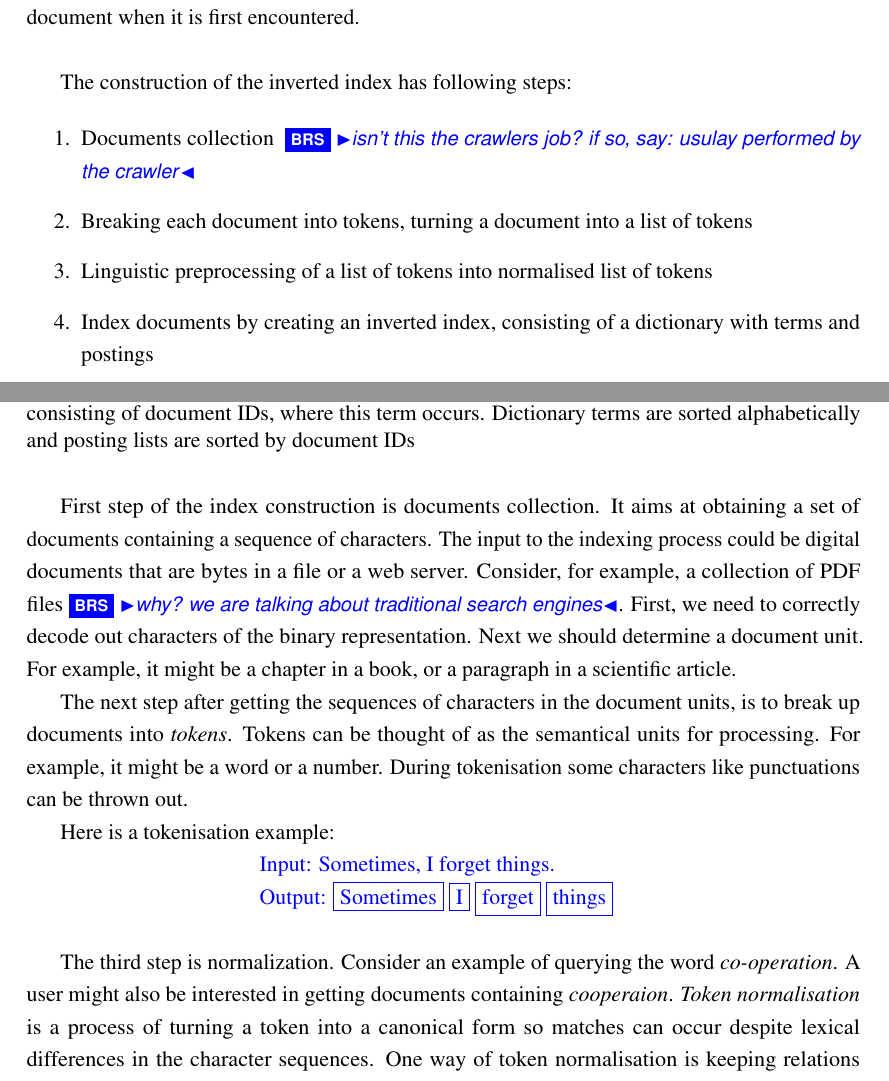
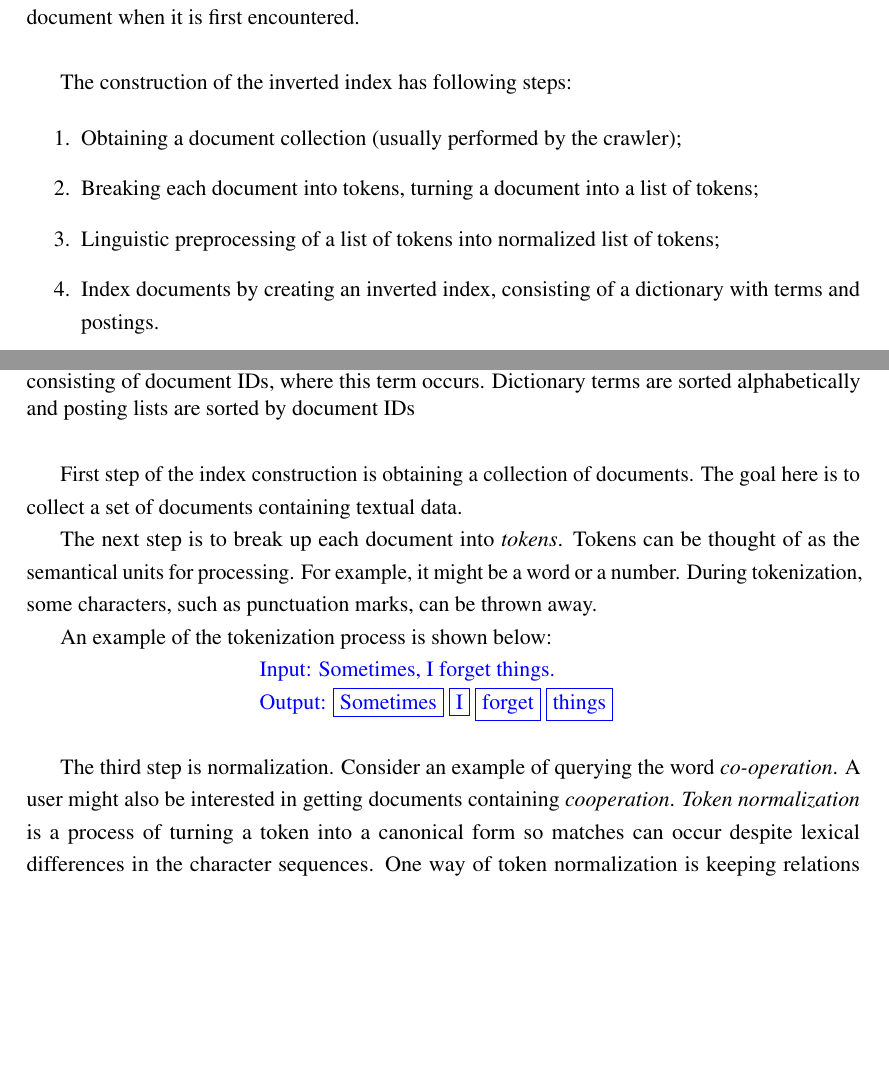
Before and after one commit to igrynok/CS-thesis, a LaTeX thesis (thesis.tex): two parts of pages 9 and 10 of 57 before the commit and two parts of pages 9 and 10 of 56 after it, joined at a grey line, cut so that both start at the same text, the shorter picture padded with empty space. Compiled offline with pdfLaTeX.

Commit message:
Corrected Technical Background chapter

```diff
--- a/thesis.tex
+++ b/thesis.tex
@@ -101,6 +101,6 @@ Web crawlers that fetch web pages with the content in the same domain are called
 
 \section{Inverted Index}
-Search engines like CiteSeer or Google Scholar deal with a large collection of documents. The way to avoid linear scanning the text of all documents for each query is to \emph{index} them in advance. Thereby we are coming to the concept of \emph{inverted index}, which is a major concept in IR. The term \emph{inverted index} comes from the data structure storing a mapping from content, such as words or numbers, to the parts of a document where it occurs. Figure \ref{fig:inverted-index} shows the basic example of an inverted \ins{index}. We have a dictionary of terms appearing in the documents. Each term maps to a list that records which documents the term occurs in. Each item in the list, conventionally named as \emph{posting}, records that a term appears in a document, often it records the position of the term in the document as well. The dictionary on Figure \ref{fig:inverted-index} has been sorted alphabetically and each postings list is sorted by document ID. Document ID is a unique number that can be assigned to a document when it is first encountered. \\
+Search engines like CiteSeer or Google Scholar deal with a large collection of documents. The way to avoid linear scanning the text of all documents for each query is to \emph{index} them in advance. Thereby we are coming to the concept of \emph{inverted index}, which is a major concept in IR. The term \emph{inverted index} comes from the data structure storing a mapping from content, such as words or numbers, to the parts of a document where it occurs. Figure \ref{fig:inverted-index} shows the basic example of an inverted index. We have a dictionary of terms appearing in the documents. Each term maps to a list that records which documents the term occurs in. Each item in the list, conventionally named as \emph{posting}, records that a term appears in a document, often it records the position of the term in the document as well. The dictionary on Figure \ref{fig:inverted-index} has been sorted alphabetically and each postings list is sorted by document ID. Document ID is a unique number that can be assigned to a document when it is first encountered. \\
   \begin{figure}[htp]
     \centering
     \includegraphics[scale=0.35, trim = 0mm 30mm 0mm 10mm]{inverted-index}
@@ -111,23 +111,26 @@ Search engines like CiteSeer or Google Scholar deal with a large collection of d
  The construction of the inverted index has following steps:
 
 \begin{enumerate}
-	\item Documents collection \brs{isn't this the crawlers job? if so, say: usulay performed by the crawler}
-	\item Breaking each document into tokens, turning a document into a list of tokens
-  	\item Linguistic preprocessing of a list of tokens into normalised list of tokens
-	\item Index documents by creating an inverted index, consisting of a dictionary with terms and postings
+	\item Obtaining a document collection (usually performed by the crawler);
+	\item Breaking each document into tokens, turning a document into a list of tokens;
+  	\item Linguistic preprocessing of a list of tokens into normalized list of tokens;
+	\item Index documents by creating an inverted index, consisting of a dictionary with terms and postings.
 \end{enumerate}
 
-First step of the index construction is documents collection. It aims at obtaining a set of documents containing a sequence of characters. The input to the indexing process could be digital documents that are bytes in a file or a web server. Consider, for example, a collection of PDF files\brs{why? we are talking about traditional search engines}. First, we need to correctly decode out characters of the binary representation. Next we should determine a document unit. For example, it might be a chapter in a book, or a paragraph in a scientific article.
+First step of the index construction is obtaining a collection of documents. The goal here is to collect a set of documents containing textual data.
+%Consider, for example, a collection of documents in PDF format \brs{why? we are talking about traditional search engines}.
+%First, we need to correctly decode characters of the binary representation.
+%Next, we should determine a document unit. For example, it might be a chapter in a book, or a paragraph in a scientific article.
 
-The next step after getting the sequences of characters in the document units, is to break up documents into \emph{tokens}. Tokens can be thought of as the semantical units for processing. For example, it might be a word or a number. During tokenisation some characters like punctuations can be thrown out.
+The next step is to break up each document into \emph{tokens}. Tokens can be thought of as the semantical units for processing. For example, it might be a word or a number. During tokenization, some characters, such as punctuation marks, can be thrown away.
 
-Here is a tokenisation example:
+An example of the tokenization process is shown below:
 
-\hspace{100pt}\textcolor[rgb]{0,0,1}{ Input: Sometimes, I forget things.}
+\hspace{100pt}\textcolor[rgb]{0,0,1}{Input: Sometimes, I forget things.}
 
 \hspace{100pt}\textcolor[rgb]{0,0,1}{Output: \framebox{Sometimes} \framebox{I} \framebox{forget} \framebox{things}} \\
 
-The third step is normalization. Consider an example of querying the word \emph{co-operation}. A user might also be interested in getting documents containing \emph{cooperaion}. \emph{Token normalisation} is a process of turning a token into a canonical form so matches can occur despite lexical differences in the character sequences. One way of token normalisation is keeping relations between unnormalized tokens, which can be extended to manual constructed synonym lists, such as \emph{car} and \emph{automobile}. The most standard way of token normalization however is creating \emph{equivalence classes}. If tokens become identical after applying a set of rules then they are in the equivalence classes. Consider the following common normalization rules that are often used:
+The third step is normalization. Consider an example of querying the word \emph{co-operation}. A user might also be interested in getting documents containing \emph{cooperation}. \emph{Token normalization} is a process of turning a token into a canonical form so matches can occur despite lexical differences in the character sequences. One way of token normalization is keeping relations between unnormalized tokens, which can be extended to manual constructed synonym lists, such as \emph{car} and \emph{automobile}. The most standard way of token normalization however is creating \emph{equivalence classes}. If tokens become identical after applying a set of rules then they are in the equivalence classes. Consider the following common normalization rules that are often used:
 
 \begin{description}
 	\item[Stemming and Lemmatization] Words can be used in different grammatical forms. For instance, \emph{organize}, \emph{organizes}, \emph{organizing}.However in many cases it sounds reasonable for one of these words to return documents contain other forms of the word. The goal of stemming and lemmatization is to reduce the form of the word to a common base form.
```
Also changed, not shown: thesis.bib (+11 -0 lines), thesis.bbl, thesis.pdf, thesis.tex (8 more changed lines), 7 other files.
